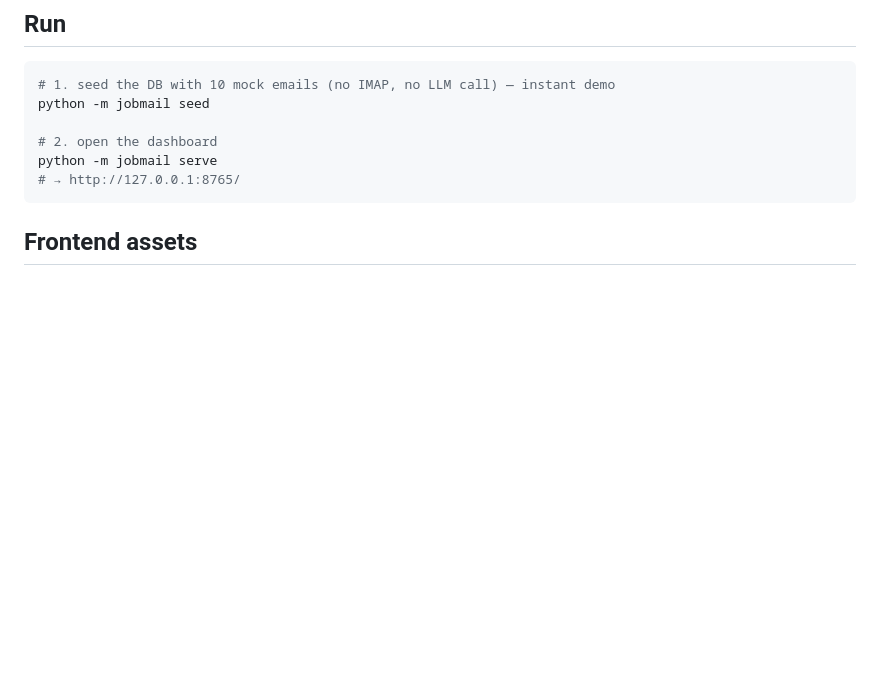
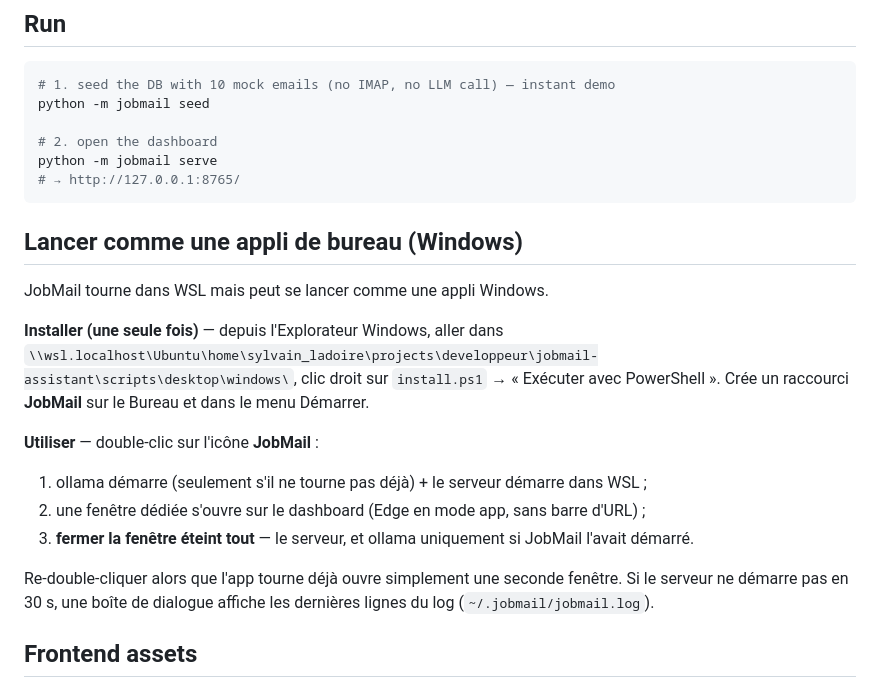
Before and after one commit to Sylad/jobmail-assistant, a Markdown page: README.md, the part around the change. Rendered like a GitHub page; blank space fills up the shorter version.

Commit message:
docs(desktop): section app de bureau Windows + usage

````diff
--- a/README.md
+++ b/README.md
@@ -200,6 +200,24 @@ python -m jobmail seed
 python -m jobmail serve
 # → http://127.0.0.1:8765/
 ```
+
+## Lancer comme une appli de bureau (Windows)
+
+JobMail tourne dans WSL mais peut se lancer comme une appli Windows.
+
+**Installer (une seule fois)** — depuis l'Explorateur Windows, aller dans
+`\\wsl.localhost\Ubuntu\home\sylvain_ladoire\projects\developpeur\jobmail-assistant\scripts\desktop\windows\`,
+clic droit sur `install.ps1` → « Exécuter avec PowerShell ».
+Crée un raccourci **JobMail** sur le Bureau et dans le menu Démarrer.
+
+**Utiliser** — double-clic sur l'icône **JobMail** :
+1. ollama démarre (seulement s'il ne tourne pas déjà) + le serveur démarre dans WSL ;
+2. une fenêtre dédiée s'ouvre sur le dashboard (Edge en mode app, sans barre d'URL) ;
+3. **fermer la fenêtre éteint tout** — le serveur, et ollama uniquement si JobMail l'avait démarré.
+
+Re-double-cliquer alors que l'app tourne déjà ouvre simplement une seconde fenêtre.
+Si le serveur ne démarre pas en 30 s, une boîte de dialogue affiche les dernières
+lignes du log (`~/.jobmail/jobmail.log`).
 
 ## Frontend assets
 
````
